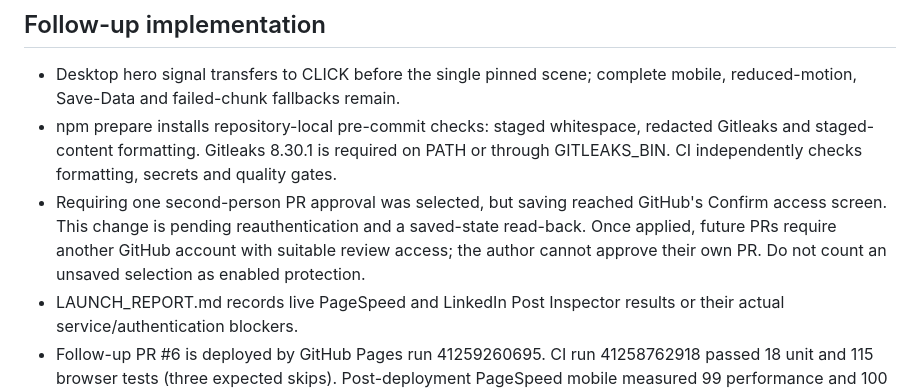
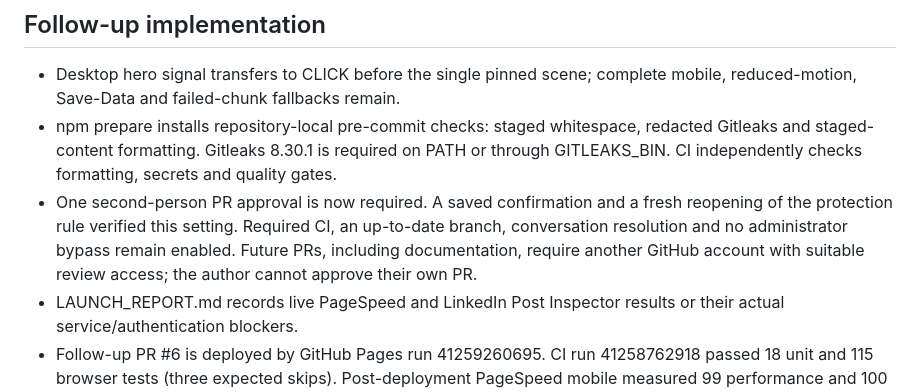
Before and after one commit to allamashraf/allamashraf-site, a Markdown page: docs/RELEASE_CHECKLIST.md, the part around the change. Drawn GitHub-style.

```diff
--- a/docs/RELEASE_CHECKLIST.md
+++ b/docs/RELEASE_CHECKLIST.md
@@ -29,7 +29,7 @@ CI run 41221733662 validated f67f00e001f53ce7ae716bca7e7f0c567b2340d2 before mer
 
 - Desktop hero signal transfers to CLICK before the single pinned scene; complete mobile, reduced-motion, Save-Data and failed-chunk fallbacks remain.
 - npm prepare installs repository-local pre-commit checks: staged whitespace, redacted Gitleaks and staged-content formatting. Gitleaks 8.30.1 is required on PATH or through GITLEAKS_BIN. CI independently checks formatting, secrets and quality gates.
-- Requiring one second-person PR approval was selected, but saving reached GitHub's Confirm access screen. This change is pending reauthentication and a saved-state read-back. Once applied, future PRs require another GitHub account with suitable review access; the author cannot approve their own PR. Do not count an unsaved selection as enabled protection.
+- One second-person PR approval is now required. A saved confirmation and a fresh reopening of the protection rule verified this setting. Required CI, an up-to-date branch, conversation resolution and no administrator bypass remain enabled. Future PRs, including documentation, require another GitHub account with suitable review access; the author cannot approve their own PR.
 - LAUNCH_REPORT.md records live PageSpeed and LinkedIn Post Inspector results or their actual service/authentication blockers.
 - Follow-up PR #6 is deployed by GitHub Pages run 41259260695. CI run 41258762918 passed 18 unit and 115 browser tests (three expected skips). Post-deployment PageSpeed mobile measured 99 performance and 100 in the other three categories; no CrUX field data.
 
```
Also changed, not shown: docs/LAUNCH_REPORT.md (+1 -1 lines).
